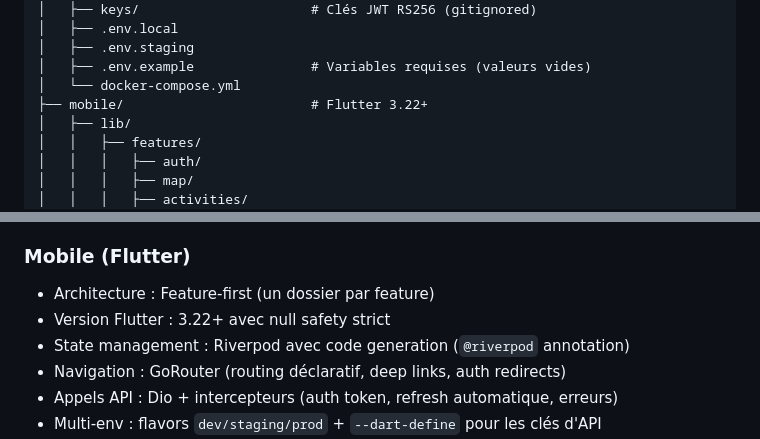
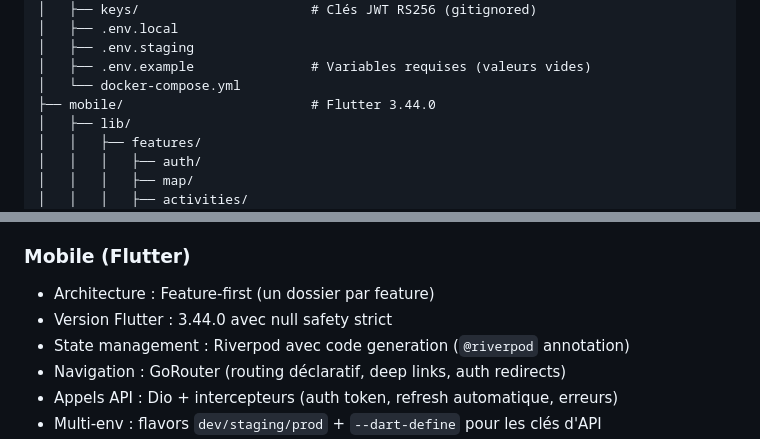
Before and after one commit to hamdisX/selene, a Markdown page: docs/TECHNICAL_DECISIONS.md, 2 parts joined by grey strips. Rendered like a GitHub page.

```diff
--- a/docs/TECHNICAL_DECISIONS.md
+++ b/docs/TECHNICAL_DECISIONS.md
@@ -658,7 +658,7 @@ selene/
 │   ├── .env.staging
 │   ├── .env.example               # Variables requises (valeurs vides)
 │   └── docker-compose.yml
-├── mobile/                        # Flutter 3.22+
+├── mobile/                        # Flutter 3.44.0
 │   ├── lib/
 │   │   ├── features/
 │   │   │   ├── auth/
@@ -720,7 +720,7 @@ messages               (id, room_id, sender_id, content, created_at)
 
 ### Mobile (Flutter)
 - Architecture : Feature-first (un dossier par feature)
-- Version Flutter : 3.22+ avec null safety strict
+- Version Flutter : 3.44.0 avec null safety strict
 - State management : Riverpod avec code generation (`@riverpod` annotation)
 - Navigation : GoRouter (routing déclaratif, deep links, auth redirects)
 - Appels API : Dio + intercepteurs (auth token, refresh automatique, erreurs)
```
Also changed, not shown: other parts of docs/TECHNICAL_DECISIONS.md (+5 -5 lines).
